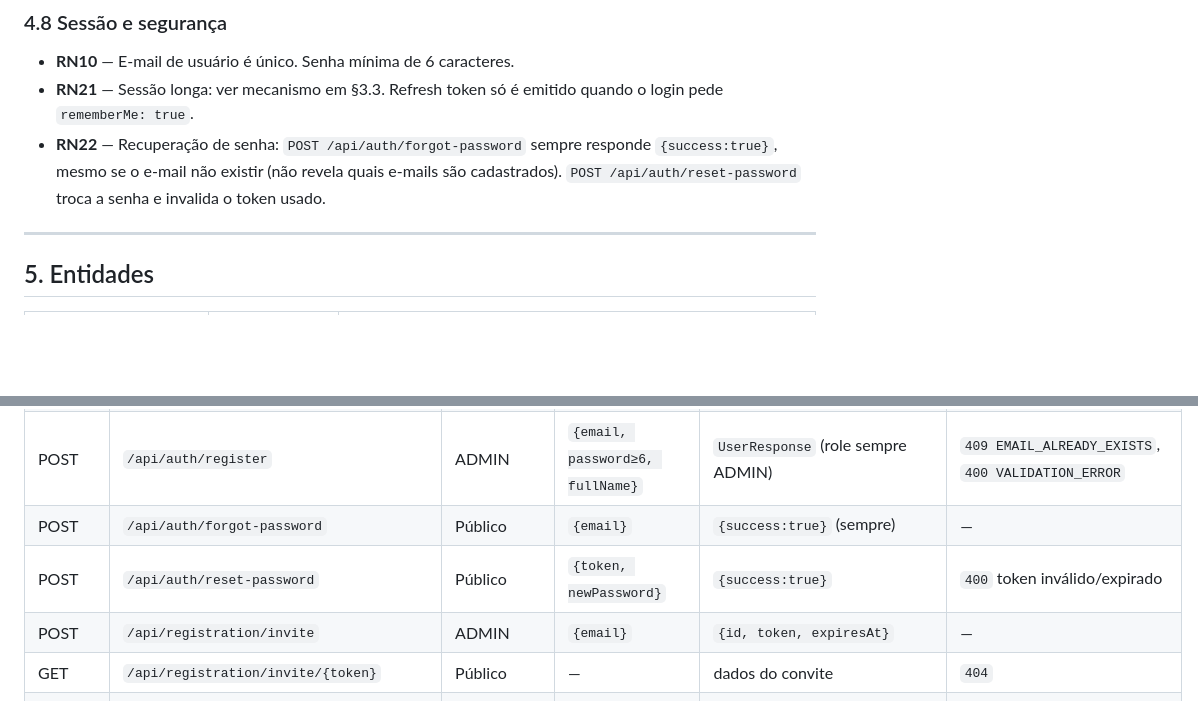
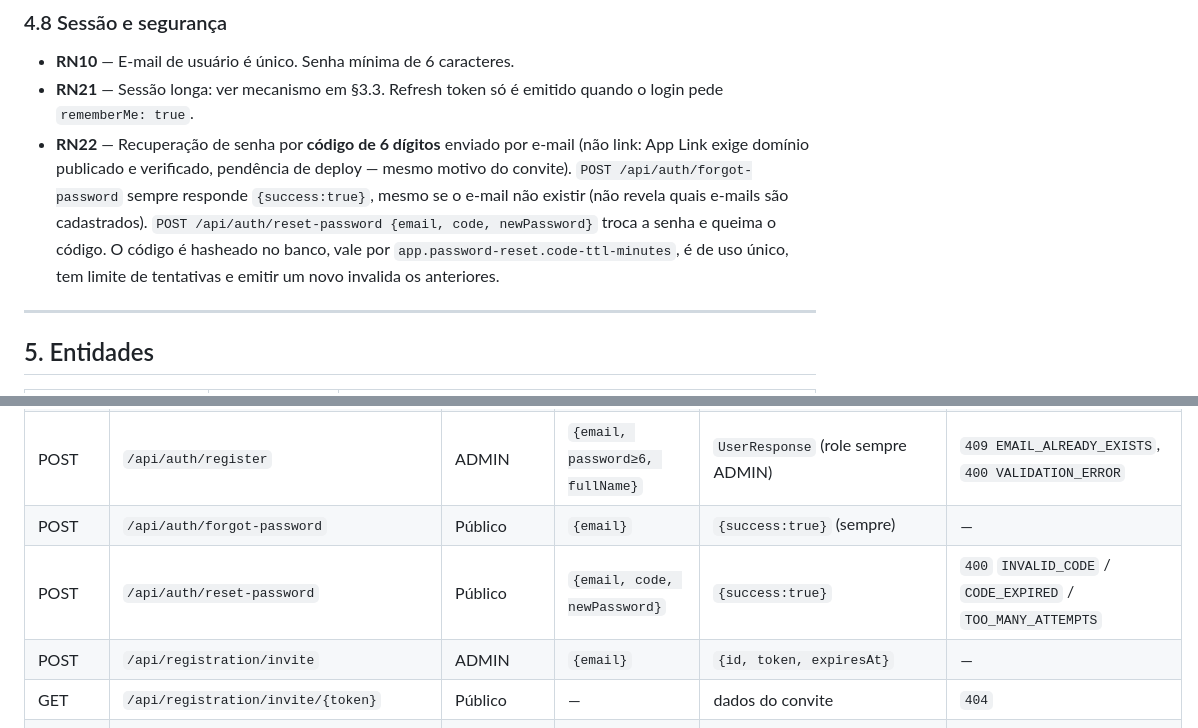
Before and after one commit to viitorgonzalez/TCC-Smart-Boarding, a Markdown page: smartboarding-api/docs/spec.md, 2 parts joined by grey strips. Drawn GitHub-style; blank space fills up the shorter version.

Commit message:
docs: RN22 passa a descrever codigo de 6 digitos, nao link
A spec e a tabela de endpoints ainda descreviam token na URL -- deixar assim
faria a proxima pessoa reimplementar o que foi descartado.

```diff
--- a/smartboarding-api/docs/spec.md
+++ b/smartboarding-api/docs/spec.md
@@ -248,9 +248,13 @@ Contextos (`<contexto>`): `user`, `route`, `institution`, `vehicle`, `stop`, `li
 - **RN10** — E-mail de usuário é único. Senha mínima de 6 caracteres.
 - **RN21** — Sessão longa: ver mecanismo em §3.3. Refresh token só é emitido quando o login pede
   `rememberMe: true`.
-- **RN22** — Recuperação de senha: `POST /api/auth/forgot-password` sempre responde
-  `{success:true}`, mesmo se o e-mail não existir (não revela quais e-mails são cadastrados).
-  `POST /api/auth/reset-password` troca a senha e invalida o token usado.
+- **RN22** — Recuperação de senha por **código de 6 dígitos** enviado por e-mail (não link: App
+  Link exige domínio publicado e verificado, pendência de deploy — mesmo motivo do convite).
+  `POST /api/auth/forgot-password` sempre responde `{success:true}`, mesmo se o e-mail não existir
+  (não revela quais e-mails são cadastrados). `POST /api/auth/reset-password {email, code,
+  newPassword}` troca a senha e queima o código. O código é hasheado no banco, vale por
+  `app.password-reset.code-ttl-minutes`, é de uso único, tem limite de tentativas e emitir um novo
+  invalida os anteriores.
 
 ---
 
@@ -285,7 +289,7 @@ Contextos (`<contexto>`): `user`, `route`, `institution`, `vehicle`, `stop`, `li
 | POST | `/api/auth/refresh` | Público (com refresh token) | `{refreshToken}` | `{token}` | `401` token inválido/expirado |
 | POST | `/api/auth/register` | ADMIN | `{email, password≥6, fullName}` | `UserResponse` (role sempre ADMIN) | `409 EMAIL_ALREADY_EXISTS`, `400 VALIDATION_ERROR` |
 | POST | `/api/auth/forgot-password` | Público | `{email}` | `{success:true}` (sempre) | — |
-| POST | `/api/auth/reset-password` | Público | `{token, newPassword}` | `{success:true}` | `400` token inválido/expirado |
+| POST | `/api/auth/reset-password` | Público | `{email, code, newPassword}` | `{success:true}` | `400` `INVALID_CODE` / `CODE_EXPIRED` / `TOO_MANY_ATTEMPTS` |
 | POST | `/api/registration/invite` | ADMIN | `{email}` | `{id, token, expiresAt}` | — |
 | GET | `/api/registration/invite/{token}` | Público | — | dados do convite | `404` |
 | POST | `/api/registration/{token}/submit` | Público | `{fullName, password, institutionId, course?, phone?, address?, birthDate?}` | `{status: "SUBMITTED"}` | `400`, `404` |
```
Also changed, not shown: 1 other file.
